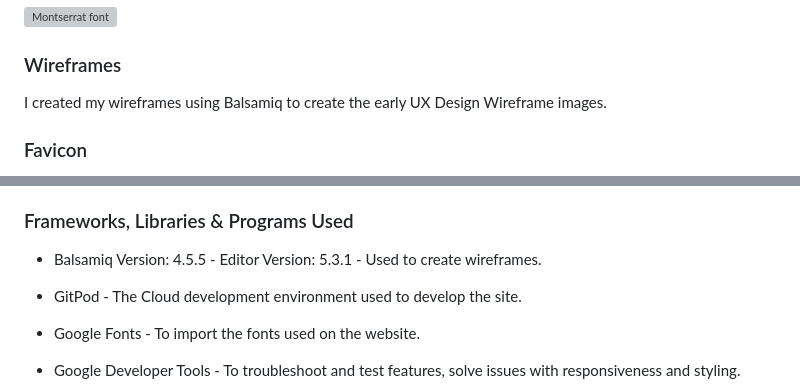
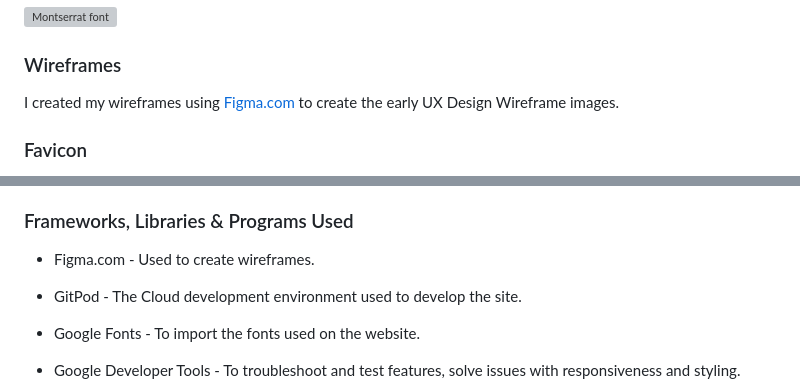
Before and after one commit to MoniMurray/bookworms-et-al, a Markdown page: README.md, 2 parts joined by grey strips. GitHub-like rendering; grey boxes are pictures that could not be loaded.

Commit message:
Readme.md - Add to UX

```diff
--- a/README.md
+++ b/README.md
@@ -151,7 +151,7 @@ I chose Montserrat font from Google Fonts for my website.
 
 ### Wireframes
 
-I created my wireframes using Balsamiq to create the early UX Design Wireframe images.
+I created my wireframes using [Figma.com](www.figma.com) to create the early UX Design Wireframe images.
 
 ### Favicon
 
@@ -281,7 +281,7 @@ Languages in this project were:
 
 ### Frameworks, Libraries & Programs Used
 
-- Balsamiq Version: 4.5.5 - Editor Version: 5.3.1 - Used to create wireframes.
+- Figma.com - Used to create wireframes.
 
 - GitPod - The Cloud development environment used to develop the site.
 
```
